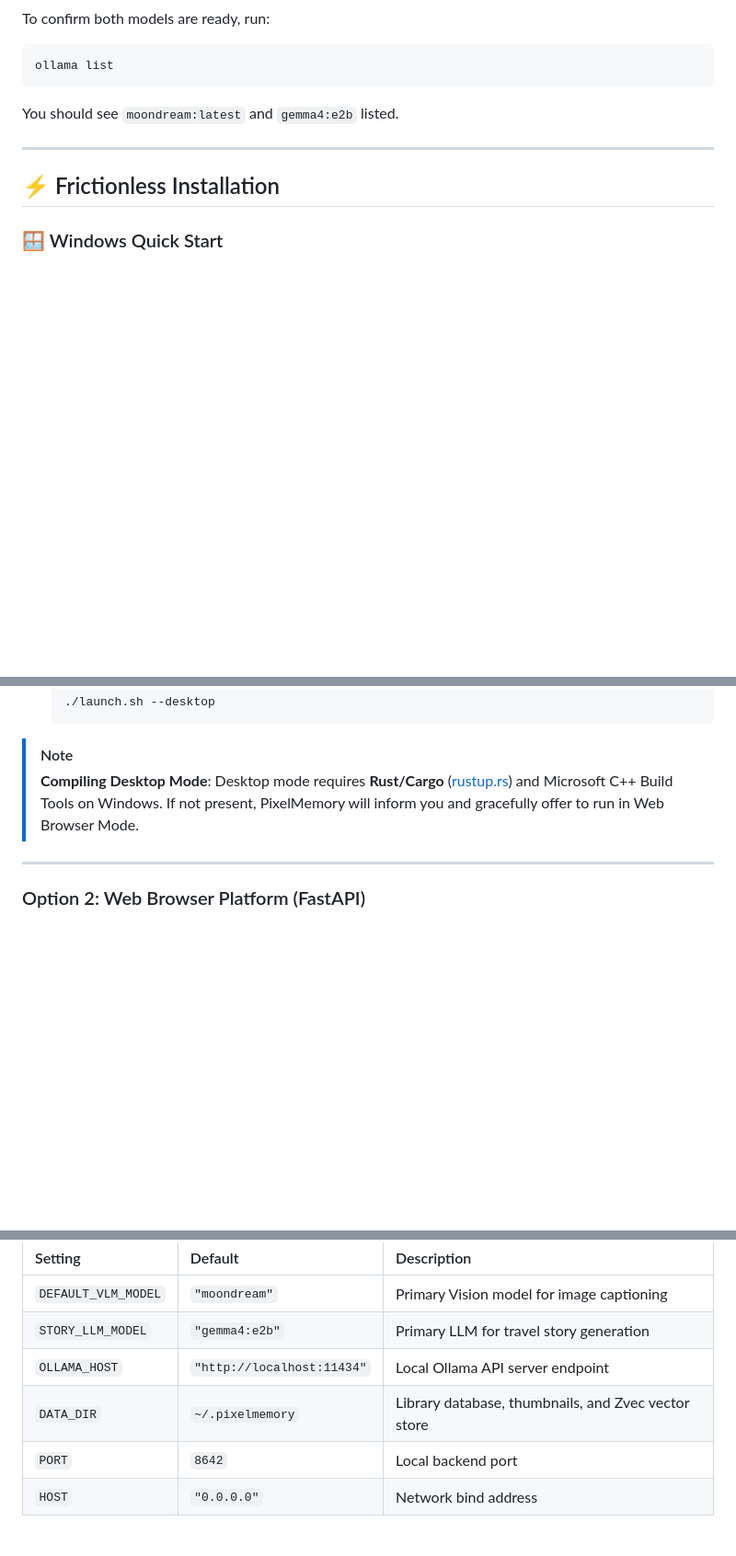
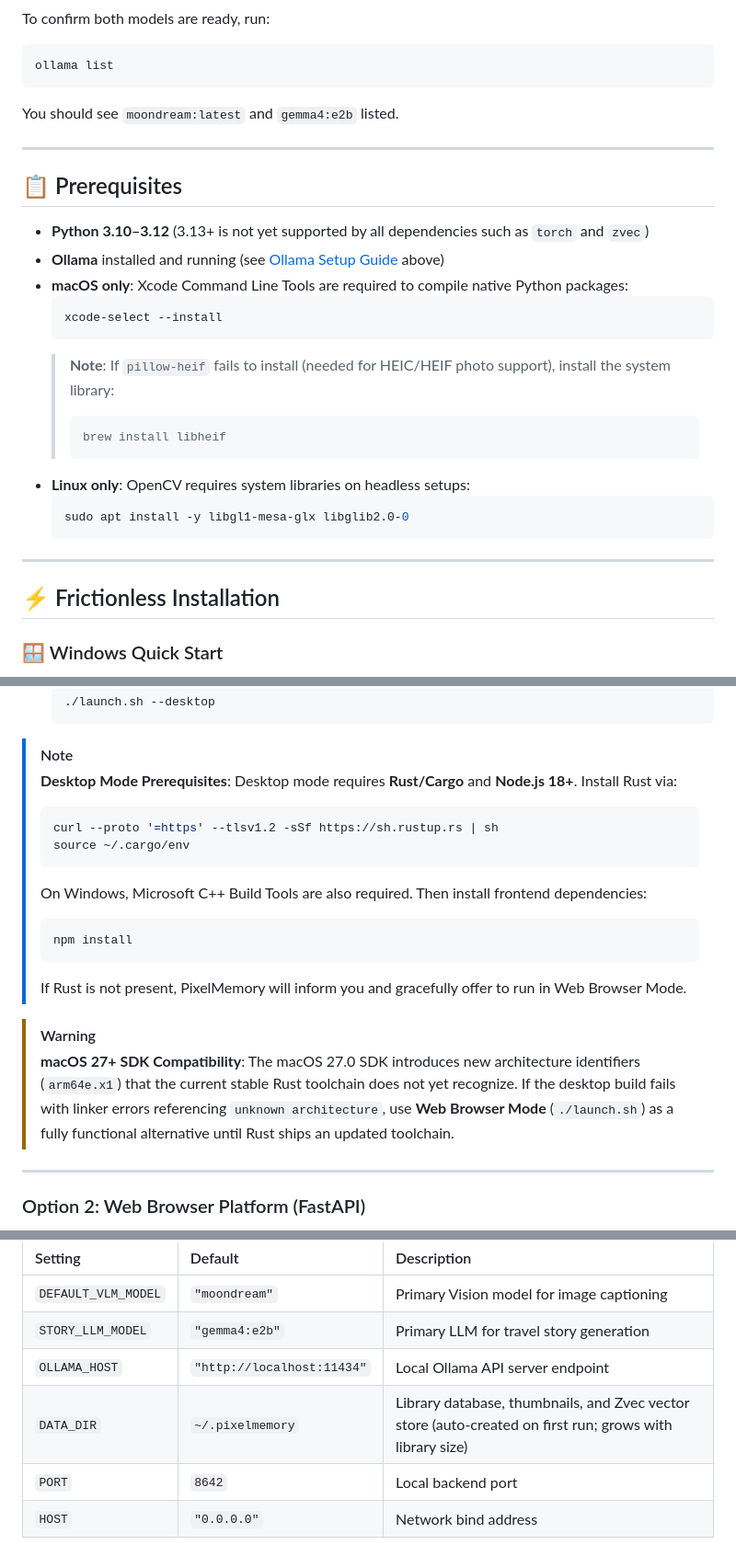
Before and after one commit to xklabs-AI/PixelMemory, a Markdown page: README.md, 3 parts joined by grey strips. Shown at 92% size. GitHub-like rendering; blank space fills up the shorter version.

Commit message:
Update README with prerequisites and desktop mode info
Added prerequisites for Python, Ollama, and system libraries for macOS and Linux. Updated desktop mode requirements and added notes on SDK compatibility.

````diff
--- a/README.md
+++ b/README.md
@@ -102,6 +102,25 @@ You should see `moondream:latest` and `gemma4:e2b` listed.
 
 ---
 
+## 📋 Prerequisites
+
+- **Python 3.10–3.12** (3.13+ is not yet supported by all dependencies such as `torch` and `zvec`)
+- **Ollama** installed and running (see [Ollama Setup Guide](#-ollama-setup-guide-end-to-end) above)
+- **macOS only**: Xcode Command Line Tools are required to compile native Python packages:
+  ```bash
+  xcode-select --install
+  ```
+  > **Note**: If `pillow-heif` fails to install (needed for HEIC/HEIF photo support), install the system library:
+  > ```bash
+  > brew install libheif
+  > ```
+- **Linux only**: OpenCV requires system libraries on headless setups:
+  ```bash
+  sudo apt install -y libgl1-mesa-glx libglib2.0-0
+  ```
+
+---
+
 ## ⚡ Frictionless Installation
 
 ### 🪟 Windows Quick Start
@@ -160,8 +179,20 @@ The desktop mode provides native OS window dragging, glass styling, and native f
   ```
 
 > [!NOTE]
-> **Compiling Desktop Mode**:
-> Desktop mode requires **Rust/Cargo** ([rustup.rs](https://rustup.rs)) and Microsoft C++ Build Tools on Windows. If not present, PixelMemory will inform you and gracefully offer to run in Web Browser Mode.
+> **Desktop Mode Prerequisites**:
+> Desktop mode requires **Rust/Cargo** and **Node.js 18+**. Install Rust via:
+> ```bash
+> curl --proto '=https' --tlsv1.2 -sSf https://sh.rustup.rs | sh
+> source ~/.cargo/env
+> ```
+> On Windows, Microsoft C++ Build Tools are also required. Then install frontend dependencies:
+> ```bash
+> npm install
+> ```
+> If Rust is not present, PixelMemory will inform you and gracefully offer to run in Web Browser Mode.
+
+> [!WARNING]
+> **macOS 27+ SDK Compatibility**: The macOS 27.0 SDK introduces new architecture identifiers (`arm64e.x1`) that the current stable Rust toolchain does not yet recognize. If the desktop build fails with linker errors referencing `unknown architecture`, use **Web Browser Mode** (`./launch.sh`) as a fully functional alternative until Rust ships an updated toolchain.
 
 ---
 
@@ -230,7 +261,7 @@ Settings can be customized in [`backend/config.py`](backend/config.py):
 | `DEFAULT_VLM_MODEL` | `"moondream"` | Primary Vision model for image captioning |
 | `STORY_LLM_MODEL` | `"gemma4:e2b"` | Primary LLM for travel story generation |
 | `OLLAMA_HOST` | `"http://localhost:11434"` | Local Ollama API server endpoint |
-| `DATA_DIR` | `~/.pixelmemory` | Library database, thumbnails, and Zvec vector store |
+| `DATA_DIR` | `~/.pixelmemory` | Library database, thumbnails, and Zvec vector store (auto-created on first run; grows with library size) |
 | `PORT` | `8642` | Local backend port |
 | `HOST` | `"0.0.0.0"` | Network bind address |
 
````
